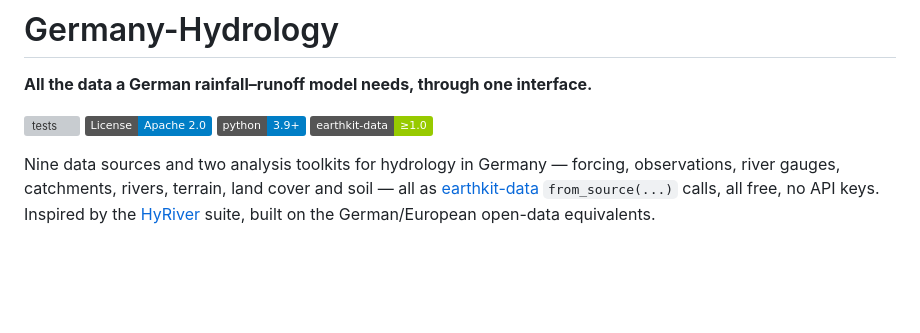
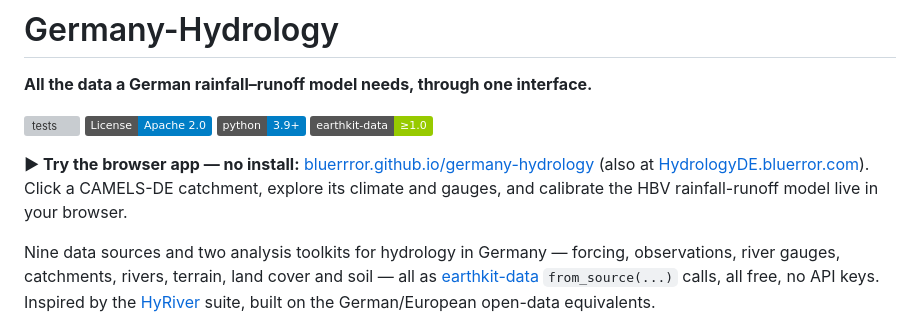
Before and after one commit to Bluerrror/germany-hydrology, a Markdown page: README.md, the part around the change. Rendered like a GitHub page; badges without logos; blank space fills up the shorter version; grey boxes are pictures that could not be loaded.

Commit message:
docs: link the live browser app

```diff
--- a/README.md
+++ b/README.md
@@ -6,6 +6,11 @@
 [![License: Apache-2.0](https://img.shields.io/badge/License-Apache_2.0-blue.svg)](LICENSE)
 [![Python](https://img.shields.io/badge/python-3.9%2B-blue.svg)](pyproject.toml)
 [![earthkit-data](https://img.shields.io/badge/earthkit--data-%E2%89%A51.0-green.svg)](https://earthkit-data.readthedocs.io/)
+
+**▶ Try the browser app — no install:** [bluerrror.github.io/germany-hydrology](https://bluerrror.github.io/germany-hydrology/)
+(also at [HydrologyDE.bluerror.com](https://HydrologyDE.bluerror.com)). Click a
+CAMELS-DE catchment, explore its climate and gauges, and calibrate the HBV
+rainfall-runoff model live in your browser.
 
 Nine data sources and two analysis toolkits for hydrology in Germany —
 forcing, observations, river gauges, catchments, rivers, terrain, land cover
```
